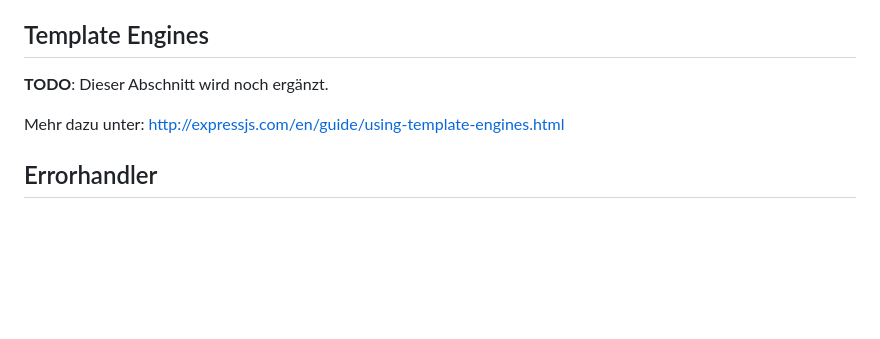
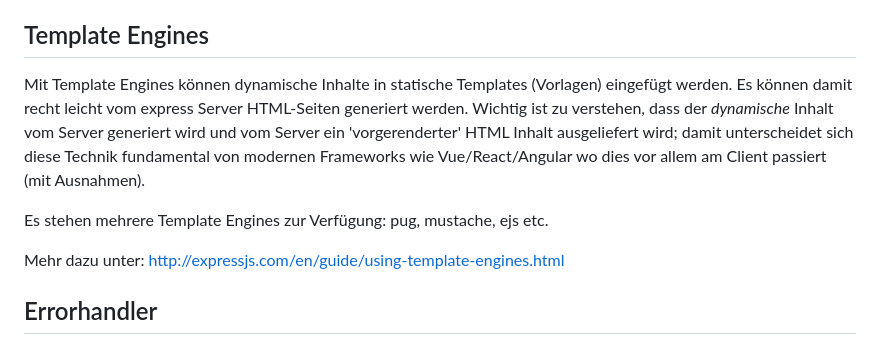
Before and after one commit to spg-puw/wmc, a Markdown page: 03_express/README.md, the part around the change. GitHub-like rendering; blank space fills up the shorter version.

Commit message:
add template engine

```diff
--- a/03_express/README.md
+++ b/03_express/README.md
@@ -181,7 +181,9 @@ Weitere nützliche Express-Middleware kann leicht im Internet gefunden werden, d
 
 ## Template Engines
 
-**TODO**: Dieser Abschnitt wird noch ergänzt.
+Mit Template Engines können dynamische Inhalte in statische Templates (Vorlagen) eingefügt werden. Es können damit recht leicht vom express Server HTML-Seiten generiert werden. Wichtig ist zu verstehen, dass der *dynamische* Inhalt vom Server generiert wird und vom Server ein 'vorgerenderter' HTML Inhalt ausgeliefert wird; damit unterscheidet sich diese Technik fundamental von modernen Frameworks wie Vue/React/Angular wo dies vor allem am Client passiert (mit Ausnahmen).
+
+Es stehen mehrere Template Engines zur Verfügung: pug, mustache, ejs etc.
 
 Mehr dazu unter: http://expressjs.com/en/guide/using-template-engines.html
 
```
